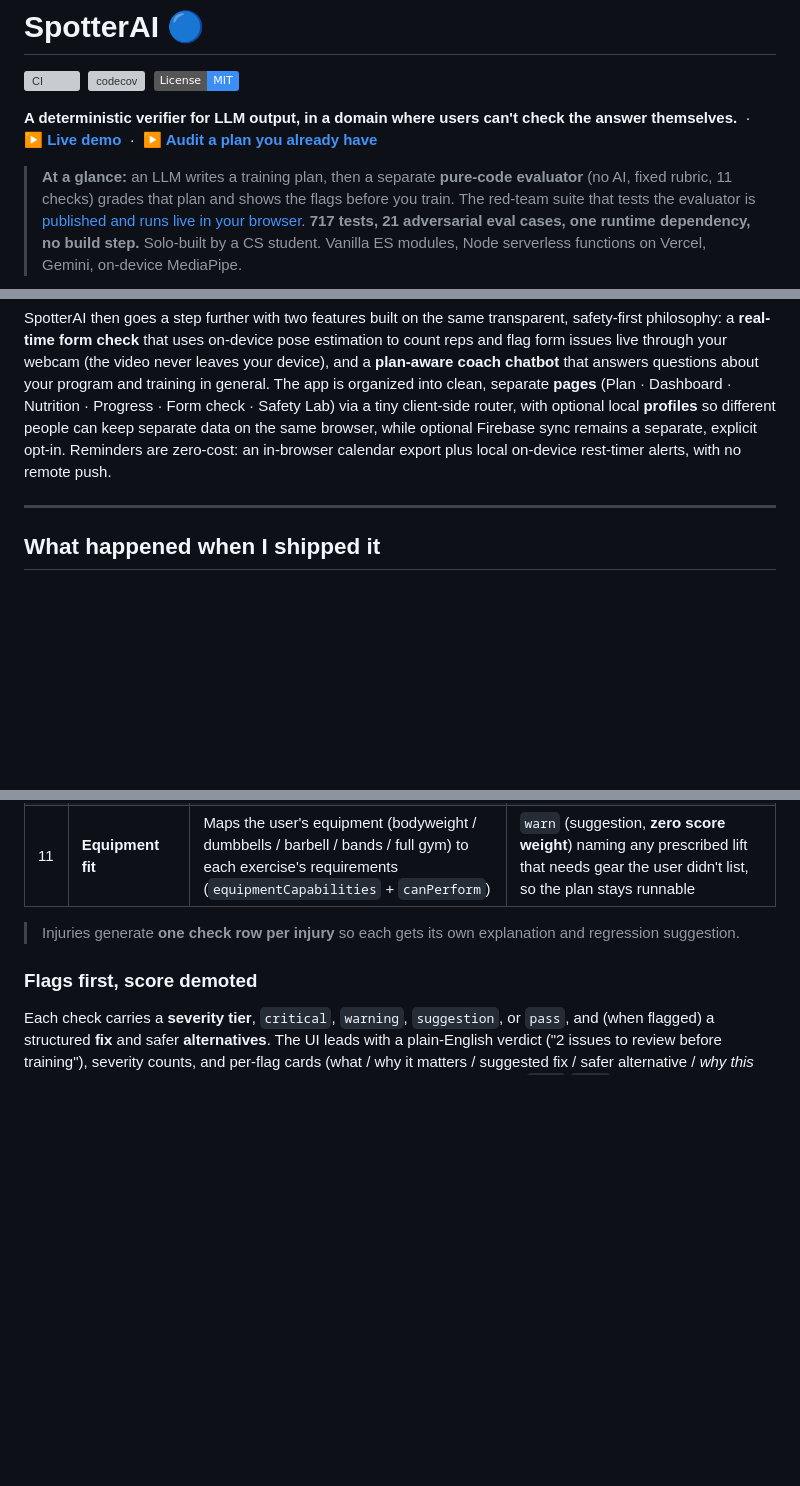
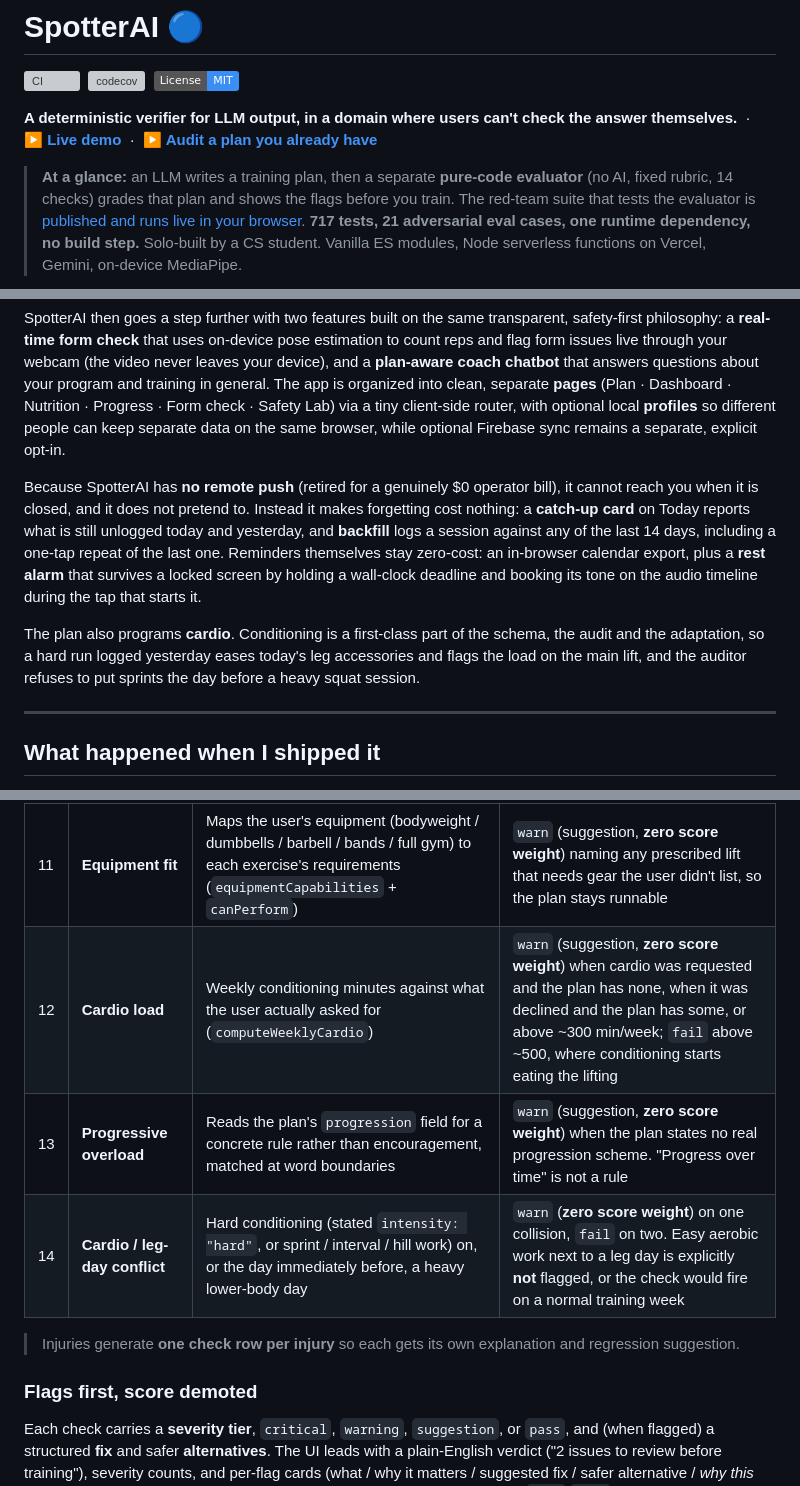
Before and after one commit to Ray-Shaw06/spotterai, a Markdown page: README.md, 3 parts joined by grey strips. Drawn GitHub-style; badges without logos; blank space fills up the shorter version; grey boxes are pictures that could not be loaded.

```diff
--- a/README.md
+++ b/README.md
@@ -7,7 +7,7 @@
 **A deterministic verifier for LLM output, in a domain where users can't check the answer themselves.** &nbsp;·&nbsp; **[▶ Live demo](https://spotterai.xyz)** &nbsp;·&nbsp; **[▶ Audit a plan you already have](https://spotterai.xyz/#/import)**
 
 > **At a glance:** an LLM writes a training plan, then a separate **pure-code
-> evaluator** (no AI, fixed rubric, 11 checks) grades that plan and shows the
+> evaluator** (no AI, fixed rubric, 14 checks) grades that plan and shows the
 > flags before you train. The red-team suite that tests the evaluator is
 > [published and runs live in your browser](https://spotterai.xyz/#/evals).
 > **717 tests, 21 adversarial eval cases, one runtime dependency, no build step.**
@@ -78,9 +78,21 @@ that answers questions about your program and training in general. The app is
 organized into clean, separate **pages** (Plan · Dashboard · Nutrition ·
 Progress · Form check · Safety Lab) via a tiny client-side router, with optional local
 **profiles** so different people can keep separate data on the same browser,
-while optional Firebase sync remains a separate, explicit opt-in. Reminders are
-zero-cost: an in-browser calendar export plus local on-device rest-timer alerts,
-with no remote push.
+while optional Firebase sync remains a separate, explicit opt-in.
+
+Because SpotterAI has **no remote push** (retired for a genuinely $0 operator
+bill), it cannot reach you when it is closed, and it does not pretend to.
+Instead it makes forgetting cost nothing: a **catch-up card** on Today reports
+what is still unlogged today and yesterday, and **backfill** logs a session
+against any of the last 14 days, including a one-tap repeat of the last one.
+Reminders themselves stay zero-cost: an in-browser calendar export, plus a
+**rest alarm** that survives a locked screen by holding a wall-clock deadline
+and booking its tone on the audio timeline during the tap that starts it.
+
+The plan also programs **cardio**. Conditioning is a first-class part of the
+schema, the audit and the adaptation, so a hard run logged yesterday eases
+today's leg accessories and flags the load on the main lift, and the auditor
+refuses to put sprints the day before a heavy squat session.
 
 ---
 
@@ -278,6 +290,9 @@ safe.**
 | 9 | **Exercise recognition** | Transparency: how much of the plan matched the structured DB vs fell back to keywords | `warn` (suggestion) when recognition is low, so the audit is honest about its own estimate quality |
 | 10 | **Training frequency** | For a hypertrophy goal, checks whether a muscle getting real weekly volume is trained on more than one day (`computeWeeklyFrequency`) | `warn` (suggestion, **zero score weight**) when a high-volume muscle is trained only 1×/week; spreading it across ~2 days grows it better. Volume is already scored, so this never moves the number |
 | 11 | **Equipment fit** | Maps the user's equipment (bodyweight / dumbbells / barbell / bands / full gym) to each exercise's requirements (`equipmentCapabilities` + `canPerform`) | `warn` (suggestion, **zero score weight**) naming any prescribed lift that needs gear the user didn't list, so the plan stays runnable |
+| 12 | **Cardio load** | Weekly conditioning minutes against what the user actually asked for (`computeWeeklyCardio`) | `warn` (suggestion, **zero score weight**) when cardio was requested and the plan has none, when it was declined and the plan has some, or above ~300 min/week; `fail` above ~500, where conditioning starts eating the lifting |
+| 13 | **Progressive overload** | Reads the plan's `progression` field for a concrete rule rather than encouragement, matched at word boundaries | `warn` (suggestion, **zero score weight**) when the plan states no real progression scheme. "Progress over time" is not a rule |
+| 14 | **Cardio / leg-day conflict** | Hard conditioning (stated `intensity: "hard"`, or sprint / interval / hill work) on, or the day immediately before, a heavy lower-body day | `warn` (**zero score weight**) on one collision, `fail` on two. Easy aerobic work next to a leg day is explicitly **not** flagged, or the check would fire on a normal training week |
 
 > Injuries generate **one check row per injury** so each gets its own explanation
 > and regression suggestion.
```
Also changed, not shown: TODOS.md (+55 -0 lines).
